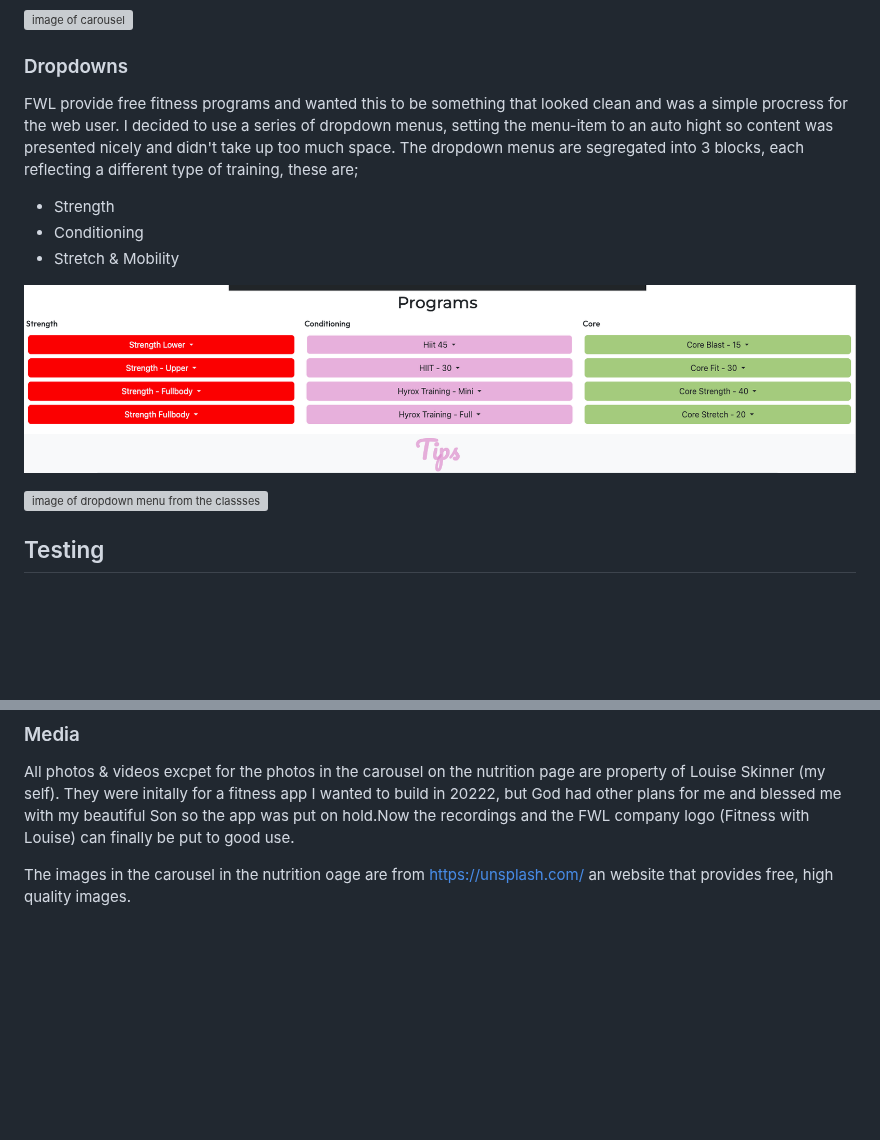
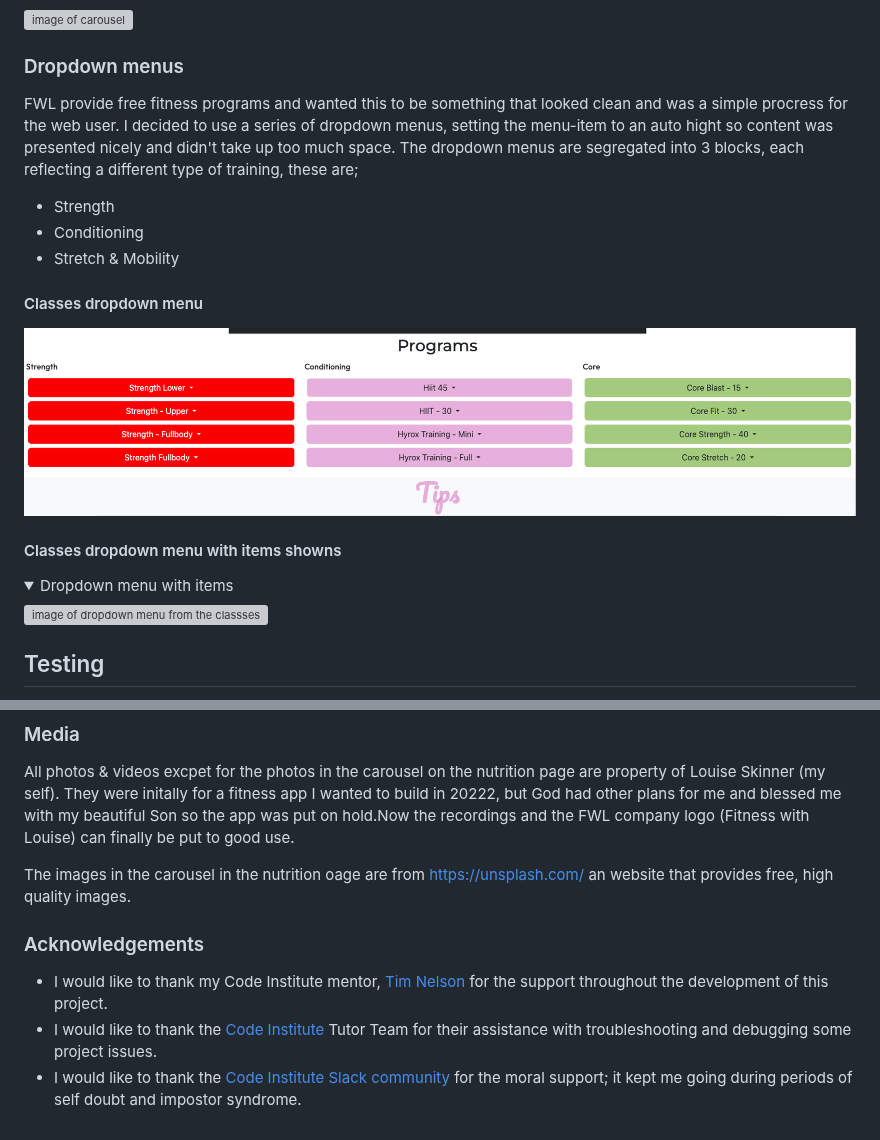
Before and after one commit to Louiseskinner01/project1-lskinner, a Markdown page: README.md, 2 parts joined by grey strips. GitHub-like rendering; folded sections open; blank space fills up the shorter version; grey boxes are pictures that could not be loaded.

Commit message:
Add Acknowledgements to the README.md

```diff
--- a/README.md
+++ b/README.md
@@ -155,13 +155,19 @@ This appaoch is based on utilising iframe tags over video tags because it saves
 ![image of carousel](documentation/readme/features/feature-carousel1.png)
 
 ![image of carousel](documentation/readme/features/feature-carousel2.png)
-### Dropdowns
+### Dropdown menus
 FWL provide free fitness programs and wanted this to be something that looked clean and was a simple procress for the web user. I decided to use a series of dropdown menus, setting the menu-item to an auto hight so content was presented nicely and didn't take up too much space.
 The dropdown menus are segregated into 3 blocks, each reflecting a different type of training, these are;
 - Strength
 - Conditioning
 - Stretch & Mobility
 
+#### Classes dropdown menu
+
  ![image of dropdown menu from the classses page](documentation/readme/features/feature-dropdown1.png)
 
+#### Classes dropdown menu with items showns
+
+<details><summary>Dropdown menu with items</summary>
+
  ![image of dropdown menu from the classses page](documentation/readme/features/feature-dropdown2.png)
@@ -289,3 +298,8 @@ FWL would like their future website to allow users to do the following;
 All photos & videos excpet for the photos in the carousel on the nutrition page are property of Louise Skinner (my self). They were initally for a fitness app I wanted to build in 20222, but God had other plans for me and blessed me with my beautiful Son so the app was put on hold.Now the recordings and the FWL company logo (Fitness with Louise) can finally be put to good use.
 
 The images in the carousel in the nutrition oage are from https://unsplash.com/ an website that provides free, high quality images.
+
+### Acknowledgements
+- I would like to thank my Code Institute mentor, [Tim Nelson](https://www.github.com/TravelTimN) for the support throughout the development of this project.
+- I would like to thank the [Code Institute](https://codeinstitute.net) Tutor Team for their assistance with troubleshooting and debugging some project issues.
+- I would like to thank the [Code Institute Slack community](https://code-institute-room.slack.com) for the moral support; it kept me going during periods of self doubt and impostor syndrome.
```
Also changed, not shown: other parts of README.md (+3 -0 lines).
